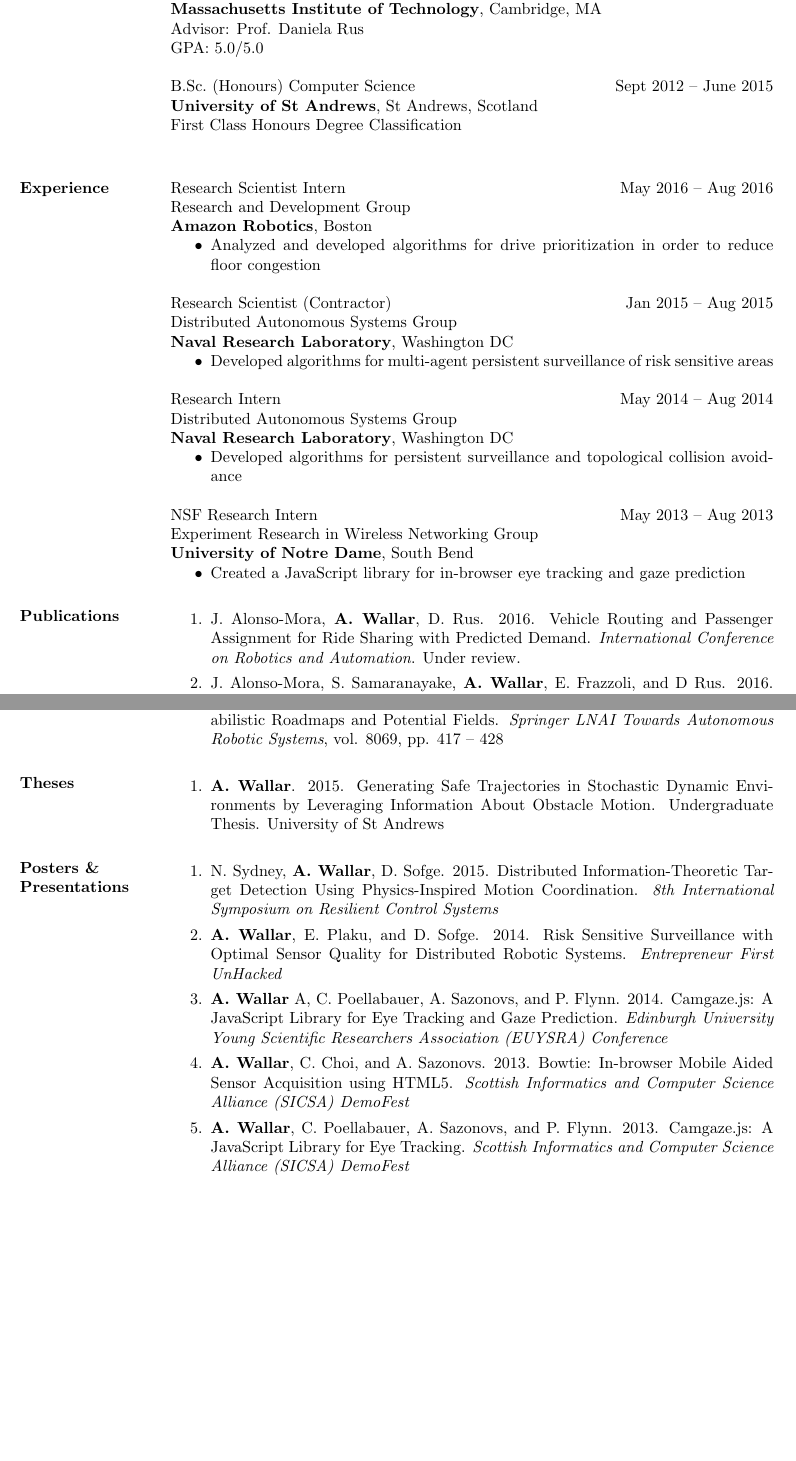
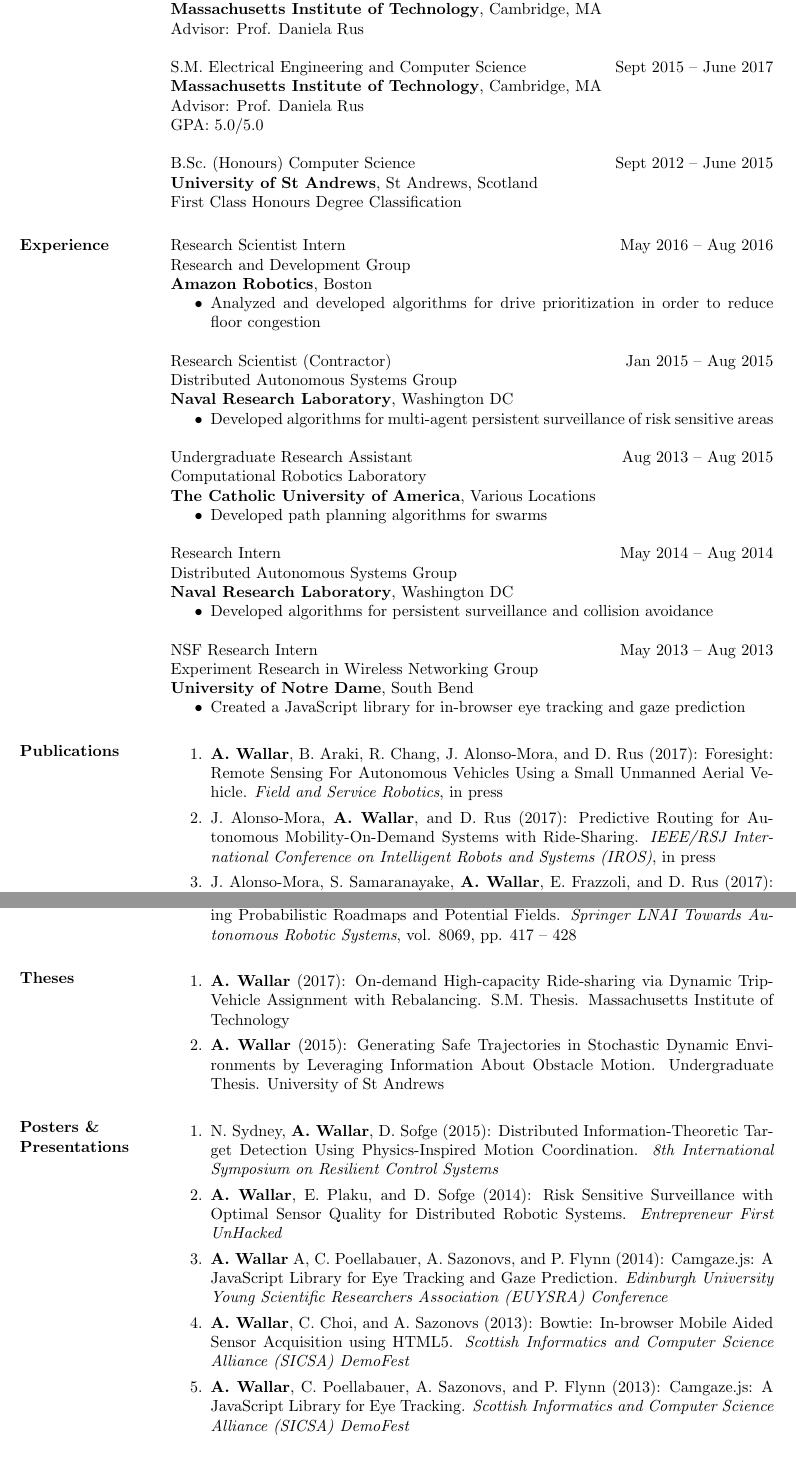
Before and after one commit to a20r/cv, a LaTeX CV (cv.tex): two parts of pages 1 and 2 of 2 before the commit and two parts of pages 1 and 2 of 3 after it, joined at a grey line, cut so that both start at the same text, the shorter picture padded with empty space. Compiled offline with pdfLaTeX.

Commit message:
update cv

```diff
--- a/cv.tex
+++ b/cv.tex
@@ -28,8 +28,13 @@
 
 \section{Education}
 
-S.M/Ph.D.\ Electrical Engineering and Computer Science
-\hfill Sept 2015 -- present\\
+Ph.D.\ Electrical Engineering and Computer Science
+\hfill Sept 2017 -- present\\
+\textbf{Massachusetts Institute of Technology}, Cambridge, MA\\
+Advisor: Prof. Daniela Rus
+
+S.M.\ Electrical Engineering and Computer Science
+\hfill Sept 2015 -- June 2017\\
 \textbf{Massachusetts Institute of Technology}, Cambridge, MA\\
 Advisor: Prof. Daniela Rus\\
 GPA: 5.0/5.0
@@ -103,11 +108,16 @@
 
 \end{itemize}
 
+Undergraduate Research Assistant
+\hfill Aug 2013 -- Aug 2015 \\
+Computational Robotics Laboratory \\
+\textbf{The Catholic University of America}, Various Locations
+\begin{itemize}
 
+    \item Developed path planning algorithms for swarms
 
-% Undergraduate Research Assistant
-% \hfill August 2013 -- August 2015 \\
-% The Catholic University of America \hfill Various Locations
+\end{itemize}
+
 %
 % \begin{adjustwidth}{2.5em}{2.5em}
 %
@@ -127,7 +137,7 @@
 \textbf{Naval Research Laboratory}, Washington DC
 \begin{itemize}
 
-    \item Developed algorithms for persistent surveillance and topological
+    \item Developed algorithms for persistent surveillance and
         collision avoidance
 
 \end{itemize}
@@ -243,12 +253,13 @@
 
 \begin{enumerate}
 
-    \item J. Alonso-Mora, \textbf{A. Wallar}, D. Rus. 2016. Vehicle Routing and
-        Passenger Assignment for Ride Sharing with Predicted Demand.
-        \textit{International Conference on Robotics and Automation}.
-        Under review.
+    \item \textbf{A. Wallar}, B. Araki, R. Chang, J. Alonso-Mora, and D. Rus (2017):
+        Foresight: Remote Sensing For Autonomous Vehicles Using a Small Unmanned Aerial Vehicle.
+        \textit{Field and Service Robotics}, in press
+
+    \item J. Alonso-Mora, \textbf{A. Wallar}, and D. Rus (2017): Predictive Routing for Autonomous
+        Mobility-On-Demand Systems with Ride-Sharing.
+        \textit{IEEE/RSJ International Conference on Intelligent Robots and Systems (IROS)}, in press
 
     \item J. Alonso-Mora, S. Samaranayake, \textbf{A. Wallar},
-        E. Frazzoli, and D Rus. 2016. Ride Vehicle Assignment
-        and Analysis of the Benefits of High Capacity Vehicle Pooling.
-        \textit{Proceedings of the National Academy of Sciences}. Under review.
+        E. Frazzoli, and D. Rus (2017): On-demand High-capacity Ride-sharing via Dynamic Trip-vehicle
@@ -270,7 +283,7 @@
         for Autonomous Risk-Sensitive Coverage (PARCov) by a Team of Unmanned
         Aerial Vehicles. \textit{IEEE Symposium on Swarm Intelligence}
 
-    \item \textbf{A. Wallar} A and E. Plaku. 2014. Path Planning for
+    \item \textbf{A. Wallar} A and E. Plaku (2014): Path Planning for
         Swarms by Combining Probabilistic Roadmaps and Potential Fields.
         \textit{Springer LNAI Towards Autonomous Robotic Systems}, vol. 8069,
         pp. 417 -- 428
@@ -281,7 +294,12 @@
 
 \begin{enumerate}
 
-    \item \textbf{A. Wallar}. 2015. Generating Safe Trajectories
+
+    \item \textbf{A. Wallar} (2017): On-demand High-capacity Ride-sharing via
+        Dynamic Trip-Vehicle Assignment with Rebalancing. S.M.\ Thesis.
+        Massachusetts Institute of Technology
+
+    \item \textbf{A. Wallar} (2015): Generating Safe Trajectories
         in Stochastic Dynamic Environments by Leveraging Information About
         Obstacle Motion. Undergraduate Thesis. University of St Andrews
 
```
Also changed, not shown: cv.pdf, cv.tex (49 more changed lines).
